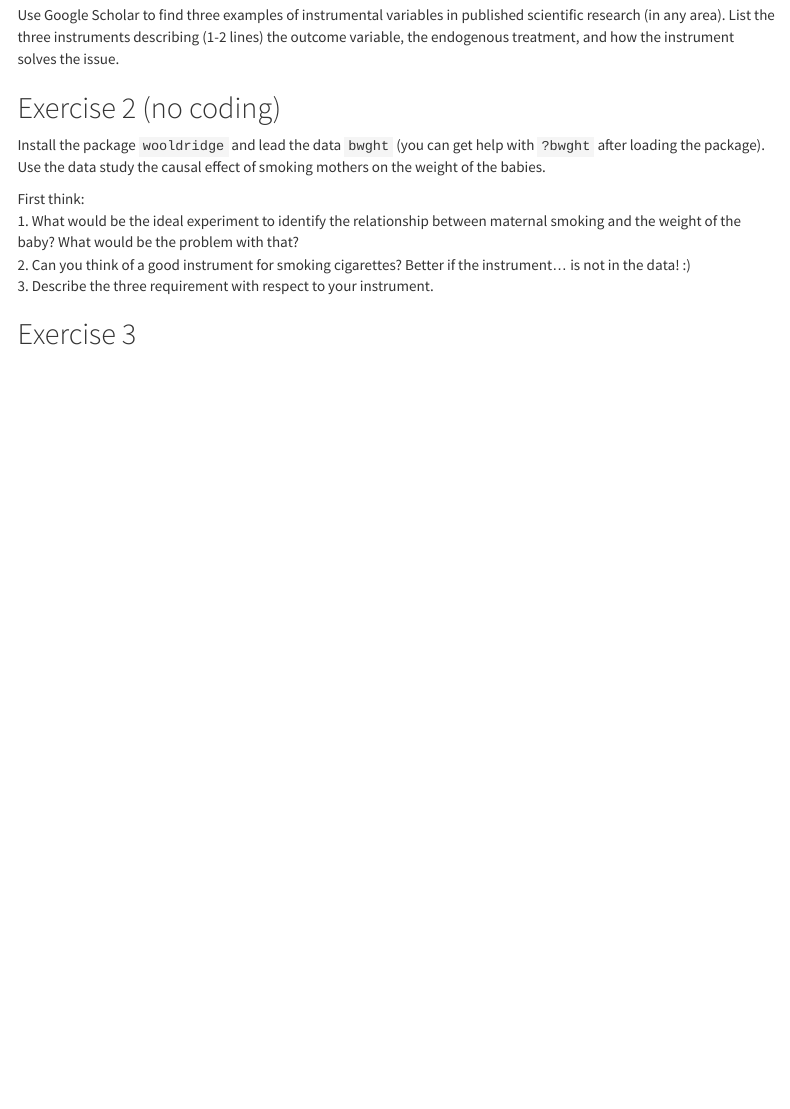
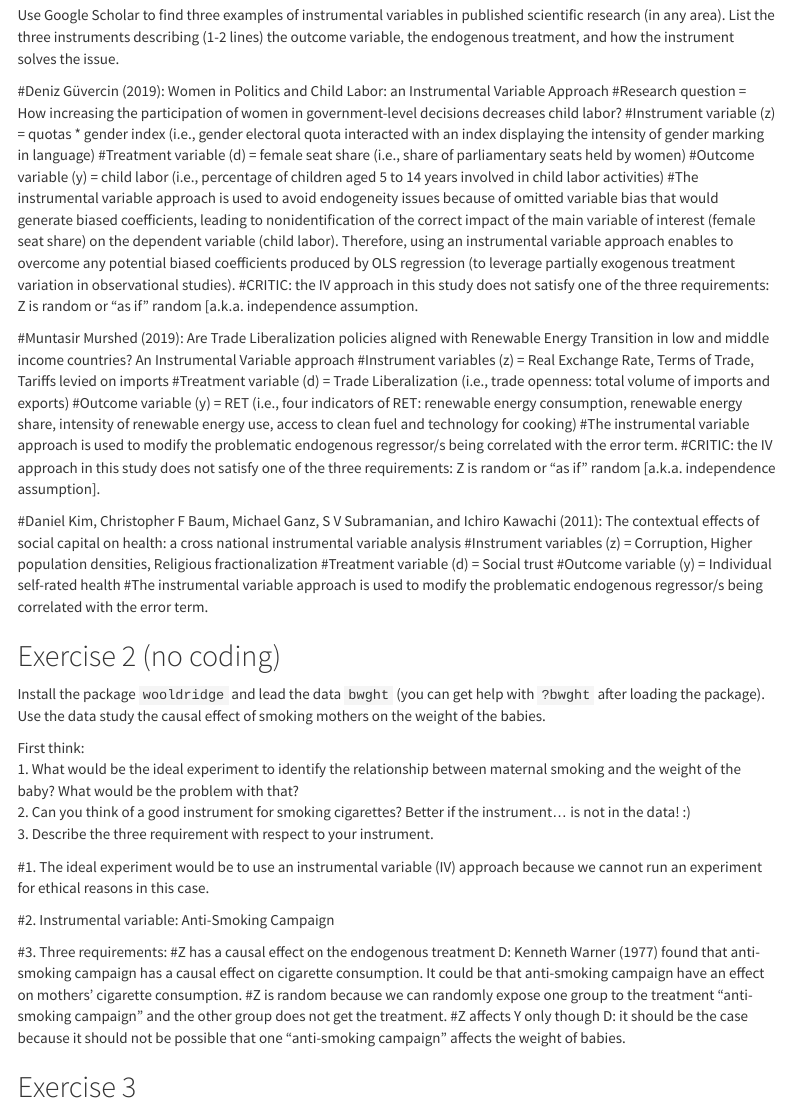
Before and after one commit to UniLuFS2020-ReplicationSeminar/Melyssa_Luca_Repo, an R Markdown document (Problem Set 3/02 Scripts/QuantResDesII_PS3.Rmd): the page in a window 1100 px wide, from 350 px down. Rendered offline with R 4.5, knitr and Pandoc, with nearby package versions; menus at the side of the page are left out.

Commit message:
cleaning exercises

```diff
--- a/Problem Set 3/02 Scripts/QuantResDesII_PS3.Rmd
+++ b/Problem Set 3/02 Scripts/QuantResDesII_PS3.Rmd
@@ -38,6 +38,28 @@ knitr::opts_chunk$set(echo = TRUE, message=FALSE, warning = FALSE)
 
 Use Google Scholar to find three examples of instrumental variables in published scientific research (in any area). List the three instruments describing (1-2 lines) the outcome variable, the endogenous treatment, and how the instrument solves the issue.
 
+#Deniz Güvercin (2019): Women in Politics and Child Labor: an Instrumental Variable Approach
+#Research question = How increasing the participation of women in government-level decisions decreases child labor?
+#Instrument variable (z) = quotas * gender index (i.e., gender electoral quota interacted with an index displaying the intensity of gender marking in language)
+#Treatment variable (d) = female seat share (i.e., share of parliamentary seats held by women)
+#Outcome variable (y) = child labor (i.e., percentage of children aged 5 to 14 years involved in child labor activities)
+#The instrumental variable approach is used to avoid endogeneity issues because of omitted variable bias that would generate biased coefficients, leading to nonidentification of the correct impact of the main variable of interest (female seat share) on the dependent variable (child labor). Therefore, using an instrumental variable approach enables to overcome any potential biased coefficients produced by OLS regression (to leverage partially exogenous treatment variation in observational studies).
+#CRITIC: the IV approach in this study does not satisfy one of the three requirements: Z is random or "as if" random [a.k.a. independence assumption.
+
+#Muntasir Murshed (2019): Are Trade Liberalization policies aligned with Renewable Energy Transition in low and middle income countries? An Instrumental Variable approach
+#Instrument variables (z) = Real Exchange Rate, Terms of Trade, Tariffs levied on imports
+#Treatment variable (d) = Trade Liberalization (i.e., trade openness: total volume of imports and exports)
+#Outcome variable (y) = RET (i.e., four indicators of RET: renewable energy consumption, renewable energy share, intensity of renewable energy use, access to clean fuel and technology for cooking)
+#The instrumental variable approach is used to modify the problematic endogenous regressor/s being correlated with the error term.
+#CRITIC: the IV approach in this study does not satisfy one of the three requirements: Z is random or "as if" random [a.k.a. independence assumption].
+
+#Daniel Kim, Christopher F Baum, Michael Ganz, S V Subramanian, and Ichiro Kawachi (2011): The contextual effects of social capital on health: a cross national instrumental variable analysis
+#Instrument variables (z) = Corruption, Higher population densities, Religious fractionalization
+#Treatment variable (d) = Social trust
+#Outcome variable (y) = Individual self-rated health
+#The instrumental variable approach is used to modify the problematic endogenous regressor/s being correlated with the error term.
+
+
 ## Exercise 2 (no coding)
 
 Install the package `wooldridge` and lead the data `bwght` (you can get help with `?bwght` after loading the package). Use the data study the causal effect of smoking mothers on the weight of the babies.
@@ -46,6 +68,15 @@ First think:
 1. What would be the ideal experiment to identify the relationship between maternal smoking and the weight of the baby? What would be the problem with that?
 2. Can you think of a good instrument for smoking cigarettes? Better if the instrument... is not in the data! :)
 3. Describe the three requirement with respect to your instrument.
+
+#1. The ideal experiment would be to use an instrumental variable (IV) approach because we cannot run an experiment for ethical reasons in this case.
+
+#2. Instrumental variable: Anti-Smoking Campaign
+
+#3. Three requirements:
+#Z has a causal effect on the endogenous treatment D: Kenneth Warner (1977) found that anti-smoking campaign has a causal effect on cigarette consumption. It could be that anti-smoking campaign have an effect on mothers’ cigarette consumption.
+#Z is random because we can randomly expose one group to the treatment “anti-smoking campaign” and the other group does not get the treatment.
+#Z affects Y only though D: it should be the case because it should not be possible that one “anti-smoking campaign” affects the weight of babies.
 
 
 ## Exercise 3
```
